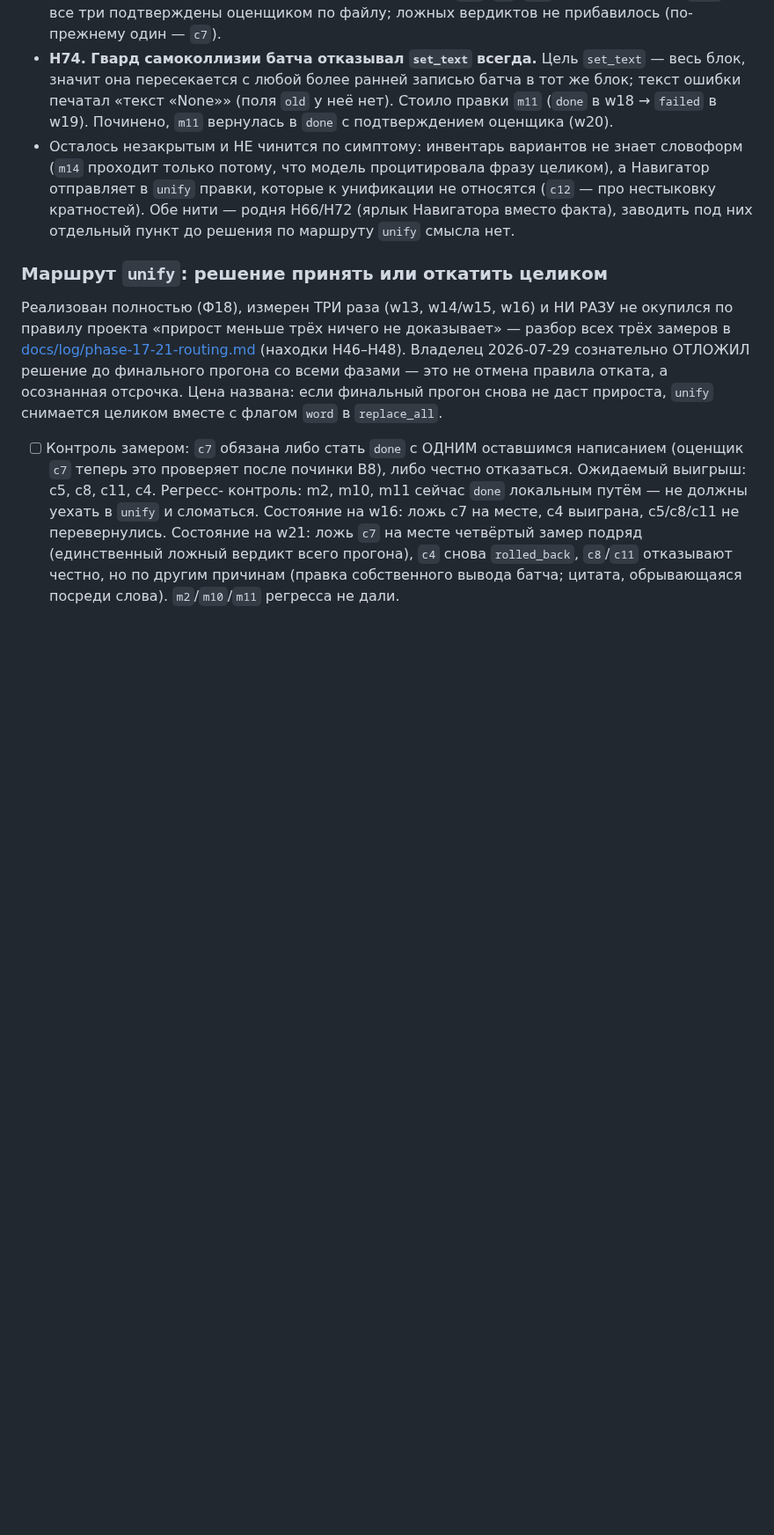
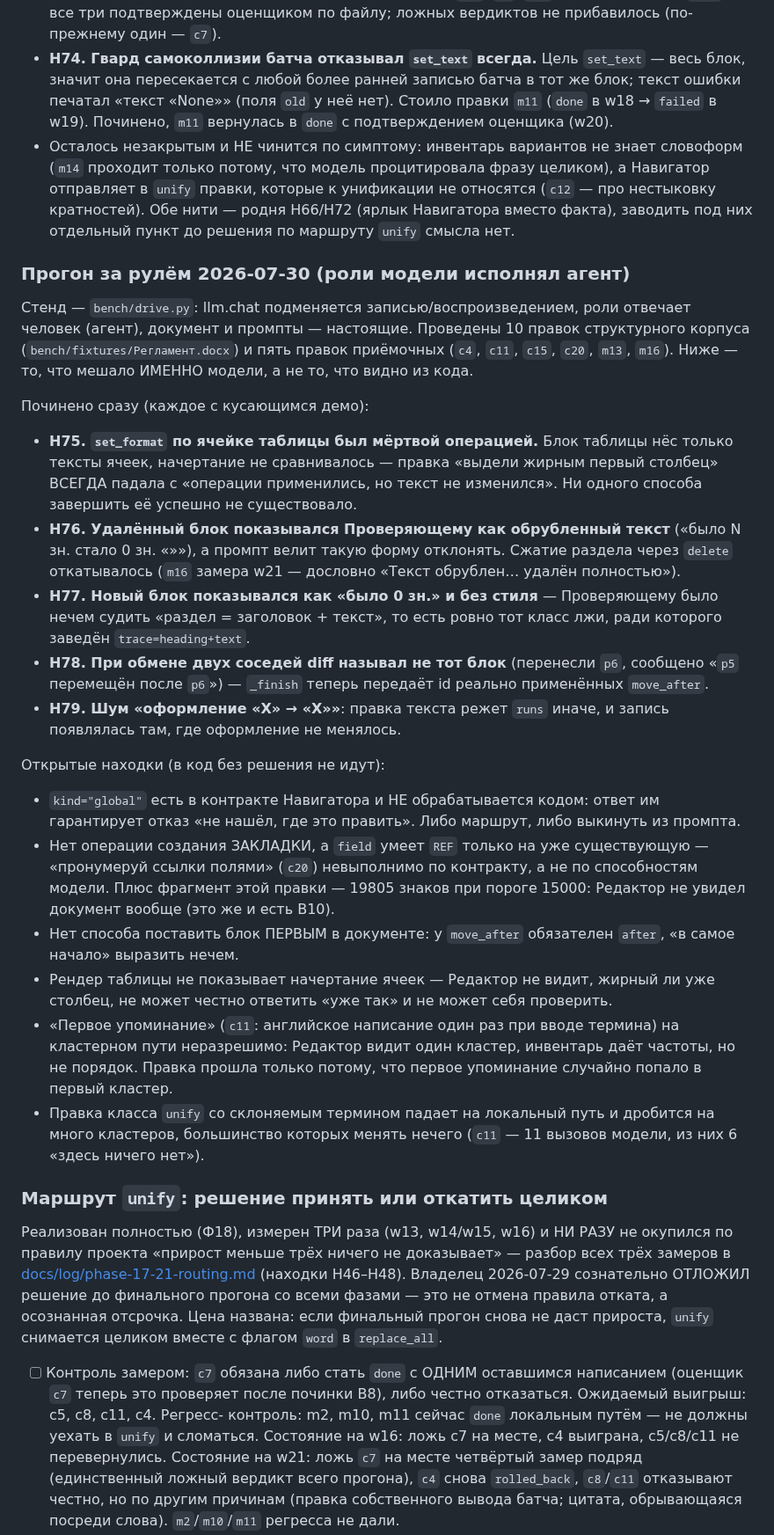
Before and after one commit to artemius125/docx-editor, a Markdown page: BUILD_PLAN.md, the part around the change. Shown at 88% size. Rendered like a GitHub page; blank space fills up the shorter version.

Commit message:
BUILD_PLAN: находки прогона за рулём 2026-07-30 (Н75–Н79 и открытое), стенд drive.py
drive.py — прогон, где роли модели исполняет человек: llm.chat подменяется
записью/воспроизведением, документ и промпты настоящие. Пятнадцать правок
(десять структурных, пять приёмочных) дали пять починенных дефектов и шесть
открытых находок контракта.

```diff
--- a/BUILD_PLAN.md
+++ b/BUILD_PLAN.md
@@ -157,6 +157,54 @@
   родня Н66/Н72 (ярлык Навигатора вместо факта), заводить под них
   отдельный пункт до решения по маршруту `unify` смысла нет.
 
+### Прогон за рулём 2026-07-30 (роли модели исполнял агент)
+
+Стенд — `bench/drive.py`: llm.chat подменяется записью/воспроизведением, роли
+отвечает человек (агент), документ и промпты — настоящие. Проведены 10 правок
+структурного корпуса (`bench/fixtures/Регламент.docx`) и пять правок приёмочных
+(`c4`, `c11`, `c15`, `c20`, `m13`, `m16`). Ниже — то, что мешало ИМЕННО модели,
+а не то, что видно из кода.
+
+Починено сразу (каждое с кусающимся демо):
+
+- **Н75. `set_format` по ячейке таблицы был мёртвой операцией.** Блок таблицы
+  нёс только тексты ячеек, начертание не сравнивалось — правка «выдели жирным
+  первый столбец» ВСЕГДА падала с «операции применились, но текст не
+  изменился». Ни одного способа завершить её успешно не существовало.
+- **Н76. Удалённый блок показывался Проверяющему как обрубленный текст**
+  («было N зн. стало 0 зн. «»»), а промпт велит такую форму отклонять. Сжатие
+  раздела через `delete` откатывалось (`m16` замера w21 — дословно «Текст
+  обрублен… удалён полностью»).
+- **Н77. Новый блок показывался как «было 0 зн.» и без стиля** — Проверяющему
+  было нечем судить «раздел = заголовок + текст», то есть ровно тот класс лжи,
+  ради которого заведён `trace=heading+text`.
+- **Н78. При обмене двух соседей diff называл не тот блок** (перенесли `p6`,
+  сообщено «`p5` перемещён после `p6`») — `_finish` теперь передаёт id реально
+  применённых `move_after`.
+- **Н79. Шум «оформление «X» → «X»»**: правка текста режет `runs` иначе, и
+  запись появлялась там, где оформление не менялось.
+
+Открытые находки (в код без решения не идут):
+
+- `kind="global"` есть в контракте Навигатора и НЕ обрабатывается кодом:
+  ответ им гарантирует отказ «не нашёл, где это править». Либо маршрут, либо
+  выкинуть из промпта.
+- Нет операции создания ЗАКЛАДКИ, а `field` умеет `REF` только на уже
+  существующую — «пронумеруй ссылки полями» (`c20`) невыполнимо по контракту,
+  а не по способностям модели. Плюс фрагмент этой правки — 19805 знаков при
+  пороге 15000: Редактор не увидел документ вообще (это же и есть В10).
+- Нет способа поставить блок ПЕРВЫМ в документе: у `move_after` обязателен
+  `after`, «в самое начало» выразить нечем.
+- Рендер таблицы не показывает начертание ячеек — Редактор не видит, жирный ли
+  уже столбец, не может честно ответить «уже так» и не может себя проверить.
+- «Первое упоминание» (`c11`: английское написание один раз при вводе термина)
+  на кластерном пути неразрешимо: Редактор видит один кластер, инвентарь даёт
+  частоты, но не порядок. Правка прошла только потому, что первое упоминание
+  случайно попало в первый кластер.
+- Правка класса `unify` со склоняемым термином падает на локальный путь и
+  дробится на много кластеров, большинство которых менять нечего (`c11` — 11
+  вызовов модели, из них 6 «здесь ничего нет»).
+
 ### Маршрут `unify`: решение принять или откатить целиком
 
 Реализован полностью (Ф18), измерен ТРИ раза (w13, w14/w15, w16) и НИ РАЗУ
```
